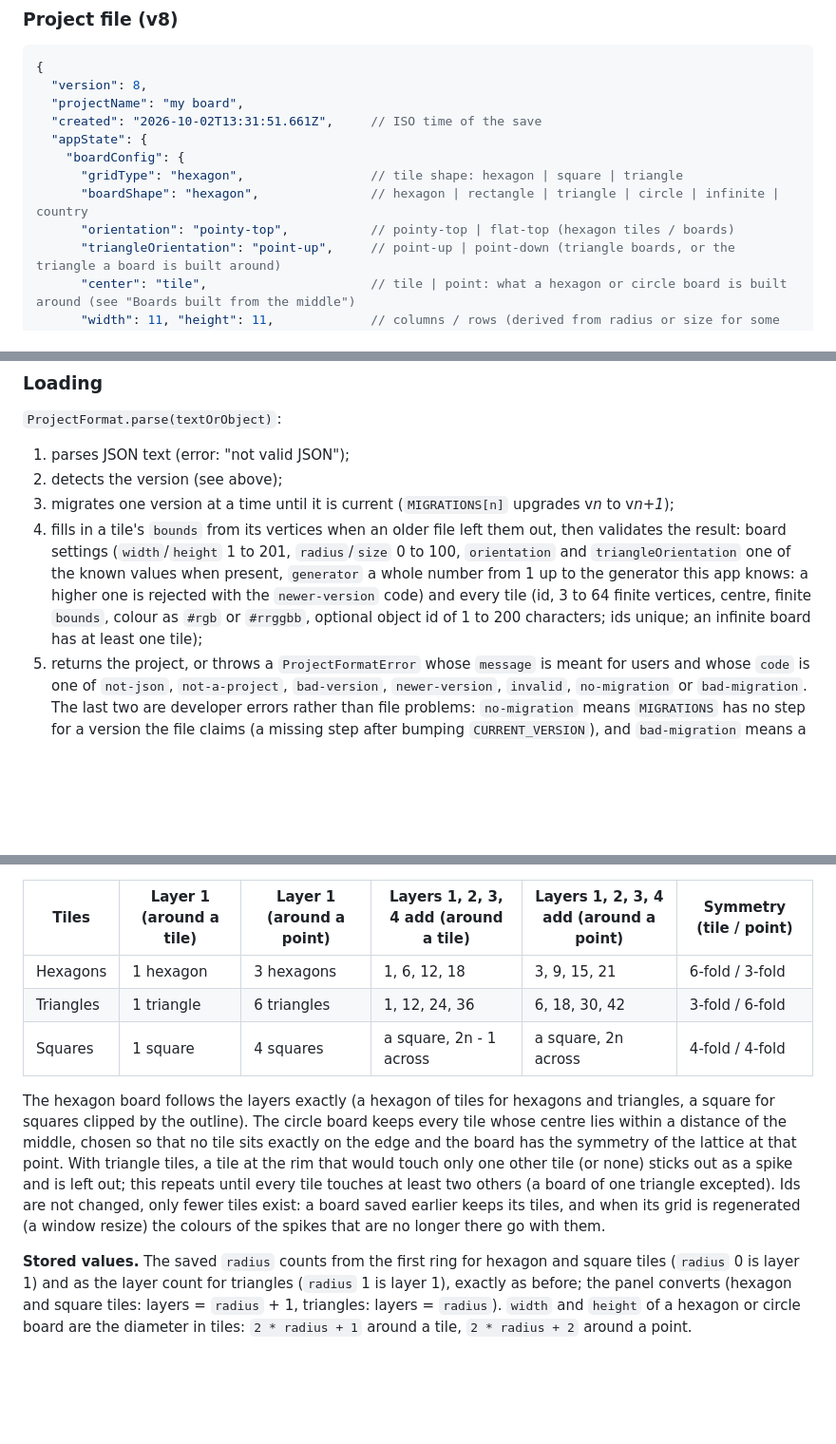
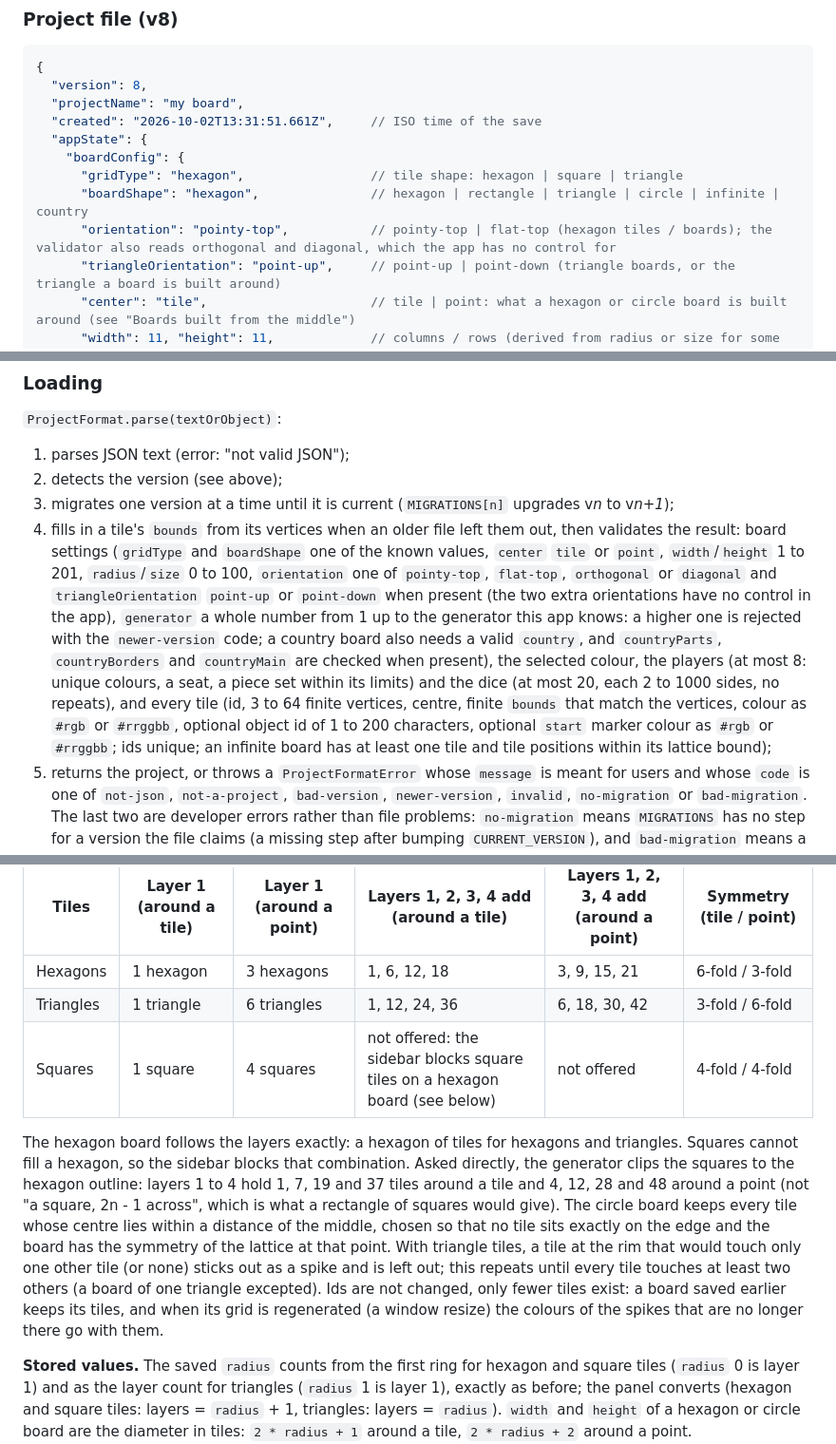
Before and after one commit to bremondr/protogames, a Markdown page: docs/SPECIFICATION.md, 3 parts joined by grey strips. Shown at 95% size. GitHub-like rendering; blank space fills up the shorter version.

Commit message:
Docs: validator checklist, orientation values, square-tile layers, history order, triangle counts around a tile
Co-Authored-By: Claude Sonnet 5.5 <noreply@anthropic.com>

```diff
--- a/docs/SPECIFICATION.md
+++ b/docs/SPECIFICATION.md
@@ -35,7 +35,7 @@ Every file has a top-level integer `version`. The current version is **8**.
     "boardConfig": {
       "gridType": "hexagon",                 // tile shape: hexagon | square | triangle
       "boardShape": "hexagon",               // hexagon | rectangle | triangle | circle | infinite | country
-      "orientation": "pointy-top",           // pointy-top | flat-top (hexagon tiles / boards)
+      "orientation": "pointy-top",           // pointy-top | flat-top (hexagon tiles / boards); the validator also reads orthogonal and diagonal, which the app has no control for
       "triangleOrientation": "point-up",     // point-up | point-down (triangle boards, or the triangle a board is built around)
       "center": "tile",                      // tile | point: what a hexagon or circle board is built around (see "Boards built from the middle")
       "width": 11, "height": 11,             // columns / rows (derived from radius or size for some shapes)
@@ -75,7 +75,7 @@ The autosave has the same shape except it carries `timestamp` (milliseconds sinc
 1. parses JSON text (error: "not valid JSON");
 2. detects the version (see above);
 3. migrates one version at a time until it is current (`MIGRATIONS[n]` upgrades v*n* to v*n+1*);
-4. fills in a tile's `bounds` from its vertices when an older file left them out, then validates the result: board settings (`width`/`height` 1 to 201, `radius`/`size` 0 to 100, `orientation` and `triangleOrientation` one of the known values when present, `generator` a whole number from 1 up to the generator this app knows: a higher one is rejected with the `newer-version` code) and every tile (id, 3 to 64 finite vertices, centre, finite `bounds`, colour as `#rgb` or `#rrggbb`, optional object id of 1 to 200 characters; ids unique; an infinite board has at least one tile);
+4. fills in a tile's `bounds` from its vertices when an older file left them out, then validates the result: board settings (`gridType` and `boardShape` one of the known values, `center` `tile` or `point`, `width`/`height` 1 to 201, `radius`/`size` 0 to 100, `orientation` one of `pointy-top`, `flat-top`, `orthogonal` or `diagonal` and `triangleOrientation` `point-up` or `point-down` when present (the two extra orientations have no control in the app), `generator` a whole number from 1 up to the generator this app knows: a higher one is rejected with the `newer-version` code; a country board also needs a valid `country`, and `countryParts`, `countryBorders` and `countryMain` are checked when present), the selected colour, the players (at most 8: unique colours, a seat, a piece set within its limits) and the dice (at most 20, each 2 to 1000 sides, no repeats), and every tile (id, 3 to 64 finite vertices, centre, finite `bounds` that match the vertices, colour as `#rgb` or `#rrggbb`, optional object id of 1 to 200 characters, optional `start` marker colour as `#rgb` or `#rrggbb`; ids unique; an infinite board has at least one tile and tile positions within its lattice bound);
 5. returns the project, or throws a `ProjectFormatError` whose `message` is meant for users and whose `code` is one of `not-json`, `not-a-project`, `bad-version`, `newer-version`, `invalid`, `no-migration` or `bad-migration`. The last two are developer errors rather than file problems: `no-migration` means `MIGRATIONS` has no step for a version the file claims (a missing step after bumping `CURRENT_VERSION`), and `bad-migration` means a step ran but did not set `version` to the next number.
 
 These limits only turn away files the app cannot have written (they would crash or hang it, or put markup into an exported SVG), so they changed no format version; `tests/projectFormat.test.js` checks that every fixture and showcase still loads and lists the hostile cases. Parsing never mutates its input. The editor shows these messages in a dialog when a file is opened, and when an autosave from a newer version (or a damaged one) cannot be restored.
@@ -231,9 +231,9 @@ Hexagon and circle boards are built outwards from a centre, in **layers**. The b
 |---|---|---|---|---|---|
 | Hexagons | 1 hexagon | 3 hexagons | 1, 6, 12, 18 | 3, 9, 15, 21 | 6-fold / 3-fold |
 | Triangles | 1 triangle | 6 triangles | 1, 12, 24, 36 | 6, 18, 30, 42 | 3-fold / 6-fold |
-| Squares | 1 square | 4 squares | a square, 2n - 1 across | a square, 2n across | 4-fold / 4-fold |
+| Squares | 1 square | 4 squares | not offered: the sidebar blocks square tiles on a hexagon board (see below) | not offered | 4-fold / 4-fold |
 
-The hexagon board follows the layers exactly (a hexagon of tiles for hexagons and triangles, a square for squares clipped by the outline). The circle board keeps every tile whose centre lies within a distance of the middle, chosen so that no tile sits exactly on the edge and the board has the symmetry of the lattice at that point. With triangle tiles, a tile at the rim that would touch only one other tile (or none) sticks out as a spike and is left out; this repeats until every tile touches at least two others (a board of one triangle excepted). Ids are not changed, only fewer tiles exist: a board saved earlier keeps its tiles, and when its grid is regenerated (a window resize) the colours of the spikes that are no longer there go with them.
+The hexagon board follows the layers exactly: a hexagon of tiles for hexagons and triangles. Squares cannot fill a hexagon, so the sidebar blocks that combination. Asked directly, the generator clips the squares to the hexagon outline: layers 1 to 4 hold 1, 7, 19 and 37 tiles around a tile and 4, 12, 28 and 48 around a point (not "a square, 2n - 1 across", which is what a rectangle of squares would give). The circle board keeps every tile whose centre lies within a distance of the middle, chosen so that no tile sits exactly on the edge and the board has the symmetry of the lattice at that point. With triangle tiles, a tile at the rim that would touch only one other tile (or none) sticks out as a spike and is left out; this repeats until every tile touches at least two others (a board of one triangle excepted). Ids are not changed, only fewer tiles exist: a board saved earlier keeps its tiles, and when its grid is regenerated (a window resize) the colours of the spikes that are no longer there go with them.
 
 **Stored values.** The saved `radius` counts from the first ring for hexagon and square tiles (`radius` 0 is layer 1) and as the layer count for triangles (`radius` 1 is layer 1), exactly as before; the panel converts (hexagon and square tiles: layers = `radius` + 1, triangles: layers = `radius`). `width` and `height` of a hexagon or circle board are the diameter in tiles: `2 * radius + 1` around a tile, `2 * radius + 2` around a point.
 
```
Also changed, not shown: other parts of docs/SPECIFICATION.md (+1 -1 lines), docs/TILE_GENERATION_EXPLANATION.md (+8 -5 lines).
